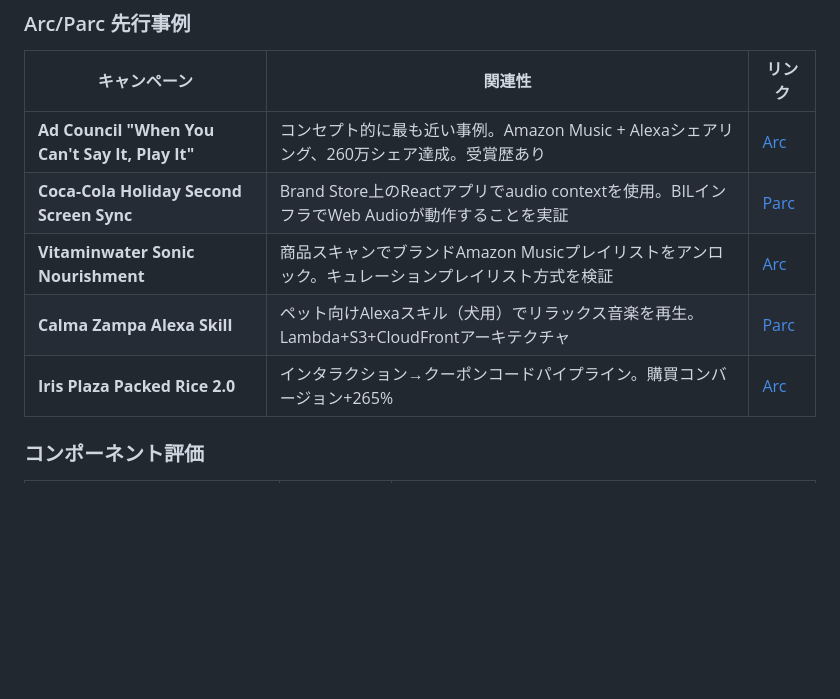
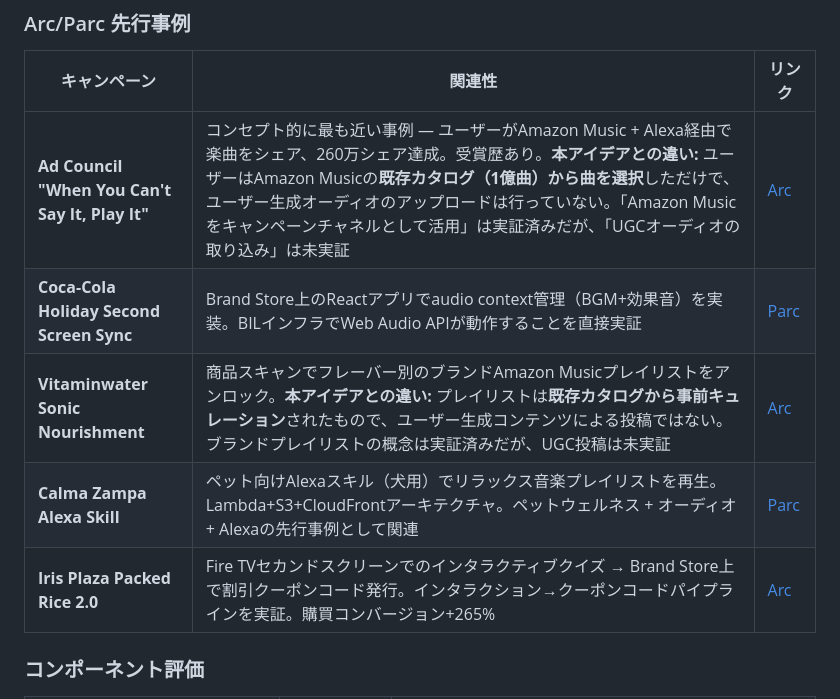
Before and after one commit to syug/ai-context, a Markdown page: 2026-03-11_dine-2.0-tech-feasibility/artifacts/tech-feasibility-validation-ja.md, the part around the change. Rendered like a GitHub page; blank space fills up the shorter version.

Commit message:
save: dine-2.0-tech-feasibility (clarify precedent differences)

```diff
--- a/2026-03-11_dine-2.0-tech-feasibility/artifacts/tech-feasibility-validation-ja.md
+++ b/2026-03-11_dine-2.0-tech-feasibility/artifacts/tech-feasibility-validation-ja.md
@@ -100,11 +100,11 @@ David Teie研究に基づく — 猫の生物学に基づくリズム（ゴロ
 
 | キャンペーン | 関連性 | リンク |
 |----------|-----------|------|
-| **Ad Council "When You Can't Say It, Play It"** | コンセプト的に最も近い事例。Amazon Music + Alexaシェアリング、260万シェア達成。受賞歴あり | [Arc](https://console.harmony.a2z.com/arc/#/campaigns/ad-council-when-you-cant-say-it) |
-| **Coca-Cola Holiday Second Screen Sync** | Brand Store上のReactアプリでaudio contextを使用。BILインフラでWeb Audioが動作することを実証 | [Parc](https://console.harmony.a2z.com/parc/#/prototypes/bil-second-screen-sync) |
-| **Vitaminwater Sonic Nourishment** | 商品スキャンでブランドAmazon Musicプレイリストをアンロック。キュレーションプレイリスト方式を検証 | [Arc](https://console.harmony.a2z.com/arc/#/campaigns/vitaminwater-sonic-nourishment) |
-| **Calma Zampa Alexa Skill** | ペット向けAlexaスキル（犬用）でリラックス音楽を再生。Lambda+S3+CloudFrontアーキテクチャ | [Parc](https://console.harmony.a2z.com/parc/#/prototypes/alexa-skill-weather-forecast) |
-| **Iris Plaza Packed Rice 2.0** | インタラクション→クーポンコードパイプライン。購買コンバージョン+265% | [Arc](https://console.harmony.a2z.com/arc/#/campaigns/iris-plaza-packed-rice-1) |
+| **Ad Council "When You Can't Say It, Play It"** | コンセプト的に最も近い事例 — ユーザーがAmazon Music + Alexa経由で楽曲をシェア、260万シェア達成。受賞歴あり。**本アイデアとの違い:** ユーザーはAmazon Musicの**既存カタログ（1億曲）から曲を選択**しただけで、ユーザー生成オーディオのアップロードは行っていない。「Amazon Musicをキャンペーンチャネルとして活用」は実証済みだが、「UGCオーディオの取り込み」は未実証 | [Arc](https://console.harmony.a2z.com/arc/#/campaigns/ad-council-when-you-cant-say-it) |
+| **Coca-Cola Holiday Second Screen Sync** | Brand Store上のReactアプリでaudio context管理（BGM+効果音）を実装。BILインフラでWeb Audio APIが動作することを直接実証 | [Parc](https://console.harmony.a2z.com/parc/#/prototypes/bil-second-screen-sync) |
+| **Vitaminwater Sonic Nourishment** | 商品スキャンでフレーバー別のブランドAmazon Musicプレイリストをアンロック。**本アイデアとの違い:** プレイリストは**既存カタログから事前キュレーション**されたもので、ユーザー生成コンテンツによる投稿ではない。ブランドプレイリストの概念は実証済みだが、UGC投稿は未実証 | [Arc](https://console.harmony.a2z.com/arc/#/campaigns/vitaminwater-sonic-nourishment) |
+| **Calma Zampa Alexa Skill** | ペット向けAlexaスキル（犬用）でリラックス音楽プレイリストを再生。Lambda+S3+CloudFrontアーキテクチャ。ペットウェルネス + オーディオ + Alexaの先行事例として関連 | [Parc](https://console.harmony.a2z.com/parc/#/prototypes/alexa-skill-weather-forecast) |
+| **Iris Plaza Packed Rice 2.0** | Fire TVセカンドスクリーンでのインタラクティブクイズ → Brand Store上で割引クーポンコード発行。インタラクション→クーポンコードパイプラインを実証。購買コンバージョン+265% | [Arc](https://console.harmony.a2z.com/arc/#/campaigns/iris-plaza-packed-rice-1) |
 
 ### コンポーネント評価
 
```
Also changed, not shown: 2026-03-11_dine-2.0-tech-feasibility/artifacts/tech-feasibility-validation.md (+5 -5 lines).
